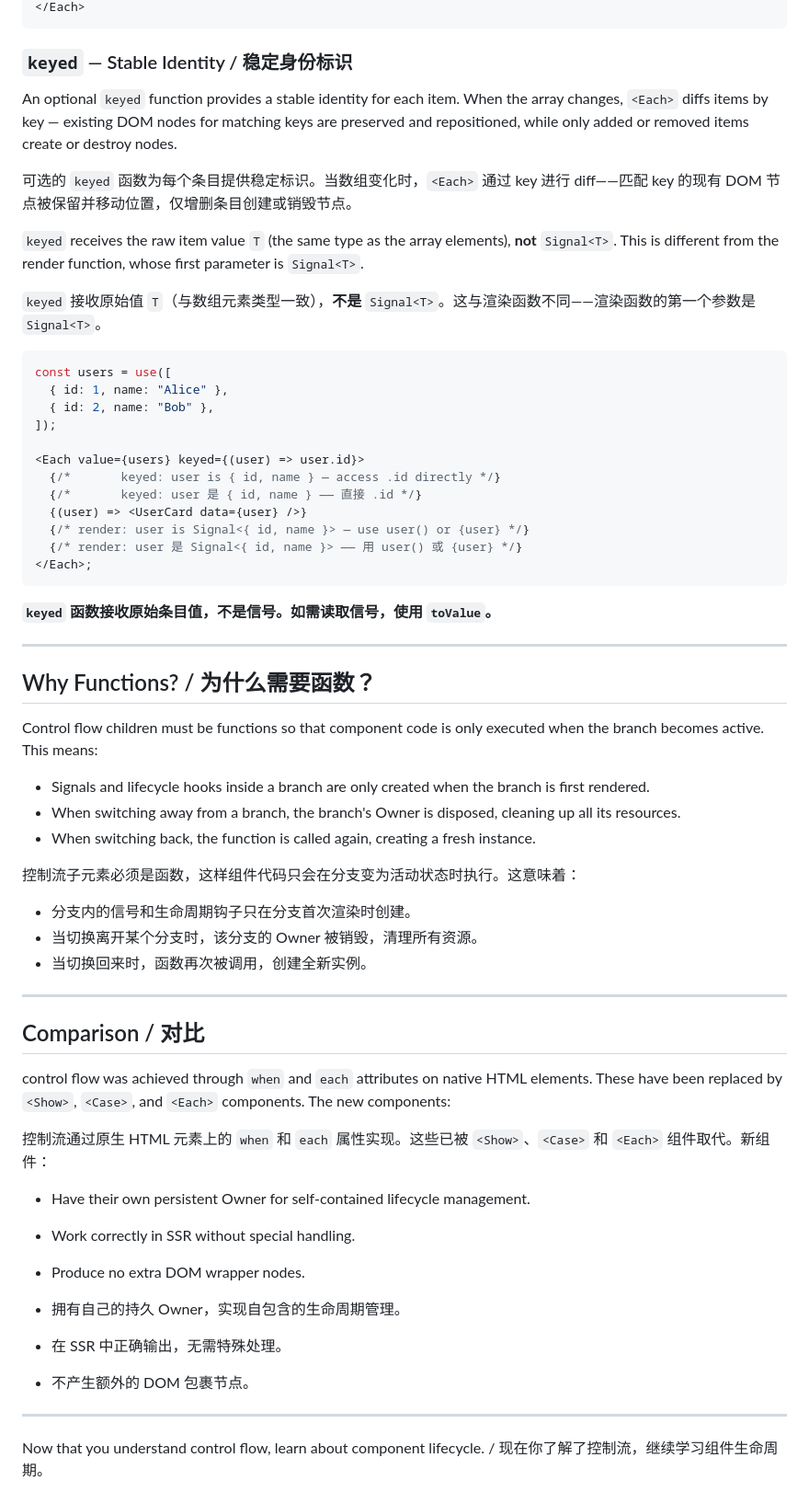
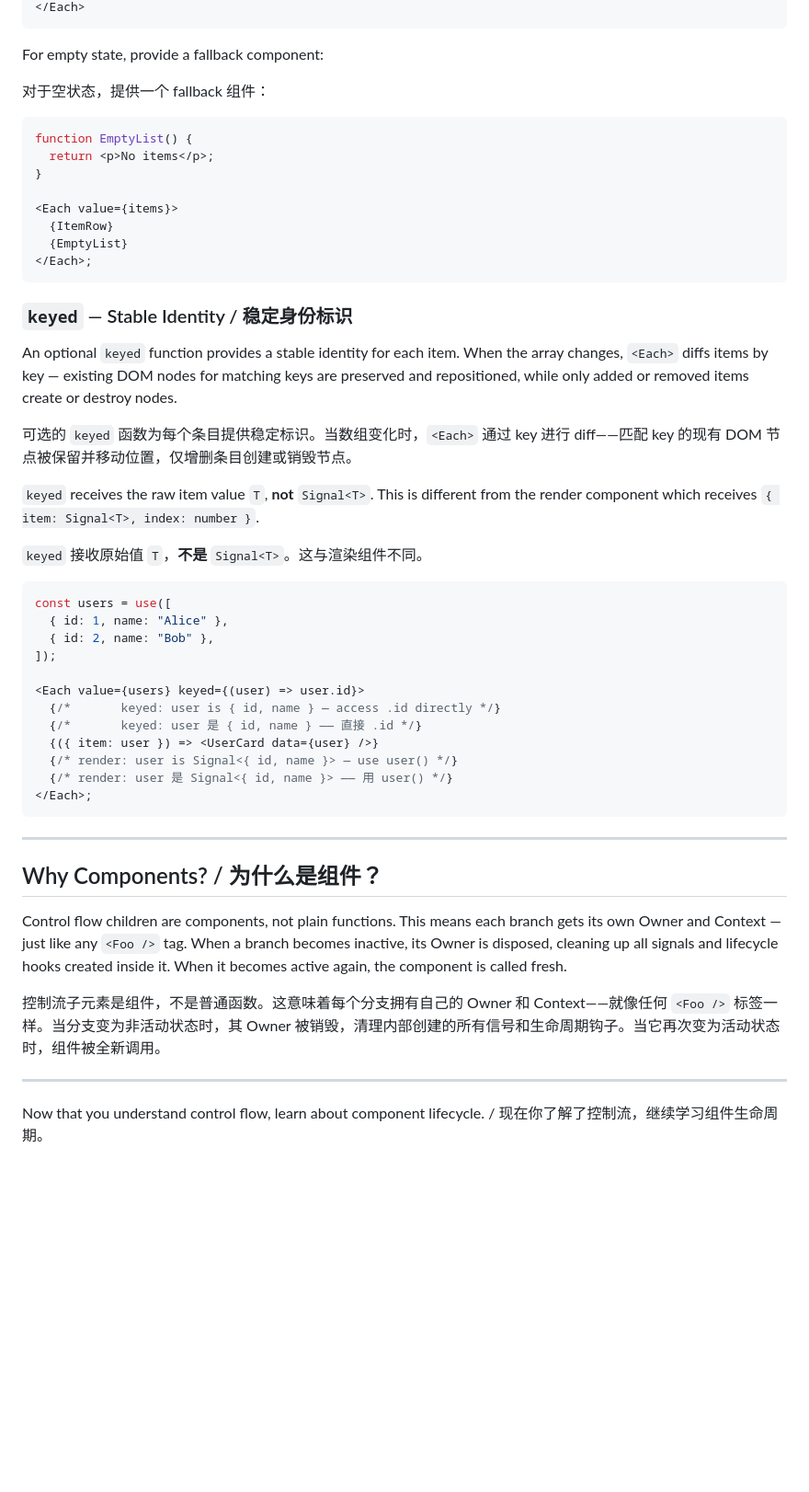
Before and after one commit to Himavanta/kiaao, a Markdown page: guide/control-flow.md, the part around one of its changes. Shown at 92% size. Rendered like a GitHub page; blank space fills up the shorter version.

Commit message:
docs(guide): 子元素组件化文档更新，控制流直接使用组件

````diff
--- a/guide/control-flow.md
+++ b/guide/control-flow.md
@@ -112,4 +130,19 @@ For empty state, provide a fallback function:
 </Each>
+```
+
+For empty state, provide a fallback component:
+
+对于空状态，提供一个 fallback 组件：
+
+```jsx
+function EmptyList() {
+  return <p>No items</p>;
+}
+
+<Each value={items}>
+  {ItemRow}
+  {EmptyList}
+</Each>;
 ```
 
 ### `keyed` — Stable Identity / 稳定身份标识
@@ -118,9 +151,9 @@ An optional `keyed` function provides a stable identity for each item. When the
 
 可选的 `keyed` 函数为每个条目提供稳定标识。当数组变化时，`<Each>` 通过 key 进行 diff——匹配 key 的现有 DOM 节点被保留并移动位置，仅增删条目创建或销毁节点。
 
-`keyed` receives the raw item value `T` (the same type as the array elements), **not** `Signal<T>`. This is different from the render function, whose first parameter is `Signal<T>`.
+`keyed` receives the raw item value `T`, **not** `Signal<T>`. This is different from the render component which receives `{ item: Signal<T>, index: number }`.
 
-`keyed` 接收原始值 `T`（与数组元素类型一致），**不是** `Signal<T>`。这与渲染函数不同——渲染函数的第一个参数是 `Signal<T>`。
+`keyed` 接收原始值 `T`，**不是** `Signal<T>`。这与渲染组件不同。
 
 ```jsx
 const users = use([
@@ -131,45 +164,19 @@ const users = use([
 <Each value={users} keyed={(user) => user.id}>
   {/*       keyed: user is { id, name } — access .id directly */}
   {/*       keyed: user 是 { id, name } —— 直接 .id */}
-  {(user) => <UserCard data={user} />}
-  {/* render: user is Signal<{ id, name }> — use user() or {user} */}
-  {/* render: user 是 Signal<{ id, name }> —— 用 user() 或 {user} */}
+  {({ item: user }) => <UserCard data={user} />}
+  {/* render: user is Signal<{ id, name }> — use user() */}
+  {/* render: user 是 Signal<{ id, name }> —— 用 user() */}
 </Each>;
 ```
 
-**`keyed` 函数接收原始条目值，不是信号。如需读取信号，使用 `toValue`。**
-
 ---
 
-## Why Functions? / 为什么需要函数？
+## Why Components? / 为什么是组件？
 
-Control flow children must be functions so that component code is only executed when the branch becomes active. This means:
+Control flow children are components, not plain functions. This means each branch gets its own Owner and Context — just like any `<Foo />` tag. When a branch becomes inactive, its Owner is disposed, cleaning up all signals and lifecycle hooks created inside it. When it becomes active again, the component is called fresh.
 
-- Signals and lifecycle hooks inside a branch are only created when the branch is first rendered.
-- When switching away from a branch, the branch's Owner is disposed, cleaning up all its resources.
-- When switching back, the function is called again, creating a fresh instance.
-
-控制流子元素必须是函数，这样组件代码只会在分支变为活动状态时执行。这意味着：
-
-- 分支内的信号和生命周期钩子只在分支首次渲染时创建。
-- 当切换离开某个分支时，该分支的 Owner 被销毁，清理所有资源。
-- 当切换回来时，函数再次被调用，创建全新实例。
-
----
-
-## Comparison / 对比
-
-control flow was achieved through `when` and `each` attributes on native HTML elements. These have been replaced by `<Show>`, `<Case>`, and `<Each>` components. The new components:
-
-控制流通过原生 HTML 元素上的 `when` 和 `each` 属性实现。这些已被 `<Show>`、`<Case>` 和 `<Each>` 组件取代。新组件：
-
-- Have their own persistent Owner for self-contained lifecycle management.
-- Work correctly in SSR without special handling.
-- Produce no extra DOM wrapper nodes.
-
-- 拥有自己的持久 Owner，实现自包含的生命周期管理。
-- 在 SSR 中正确输出，无需特殊处理。
-- 不产生额外的 DOM 包裹节点。
+控制流子元素是组件，不是普通函数。这意味着每个分支拥有自己的 Owner 和 Context——就像任何 `<Foo />` 标签一样。当分支变为非活动状态时，其 Owner 被销毁，清理内部创建的所有信号和生命周期钩子。当它再次变为活动状态时，组件被全新调用。
 
 ---
 
````
Also changed, not shown: other parts of guide/control-flow.md (+42 -24 lines), guide/components.md (+2 -2 lines).
